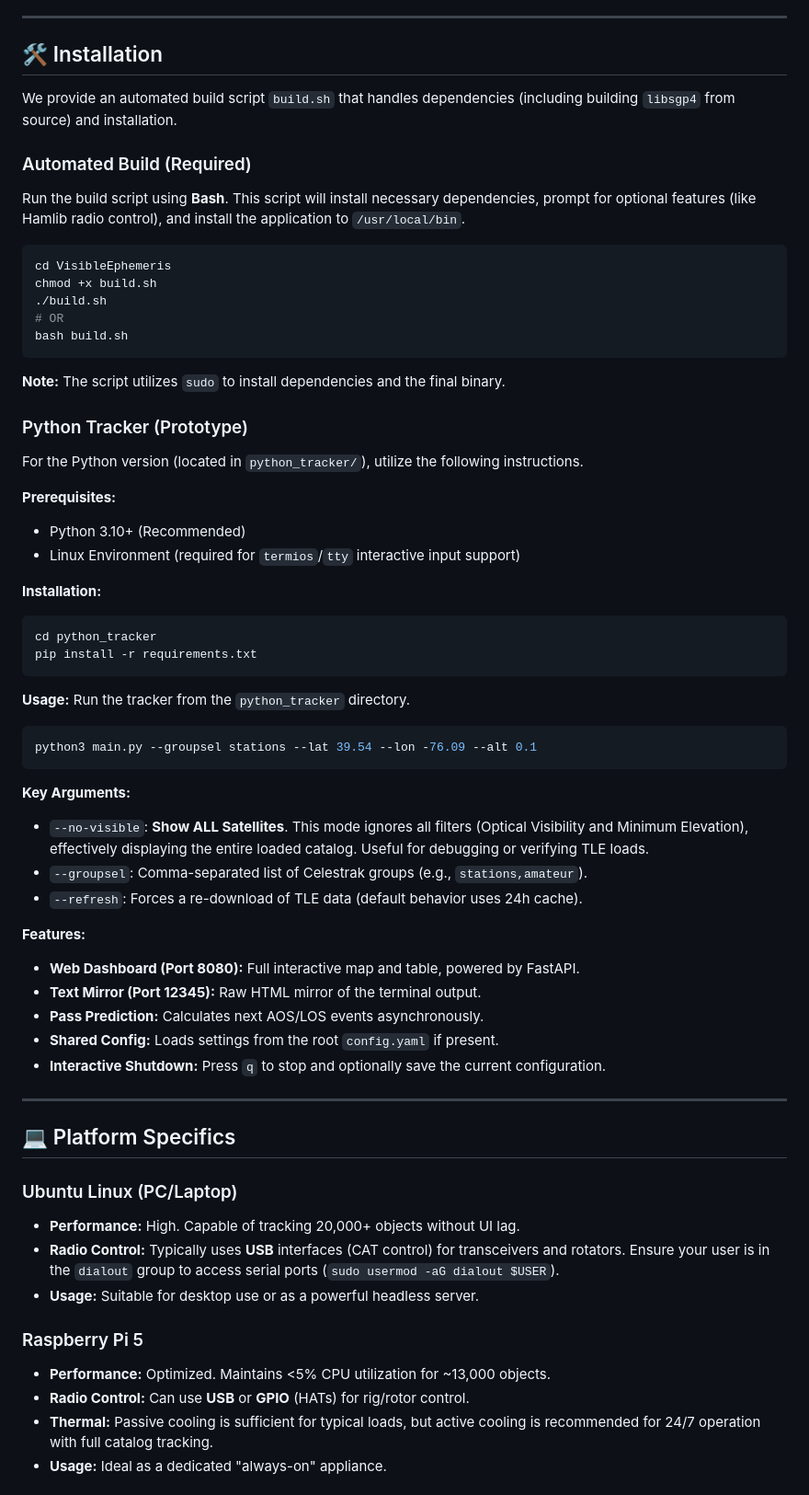
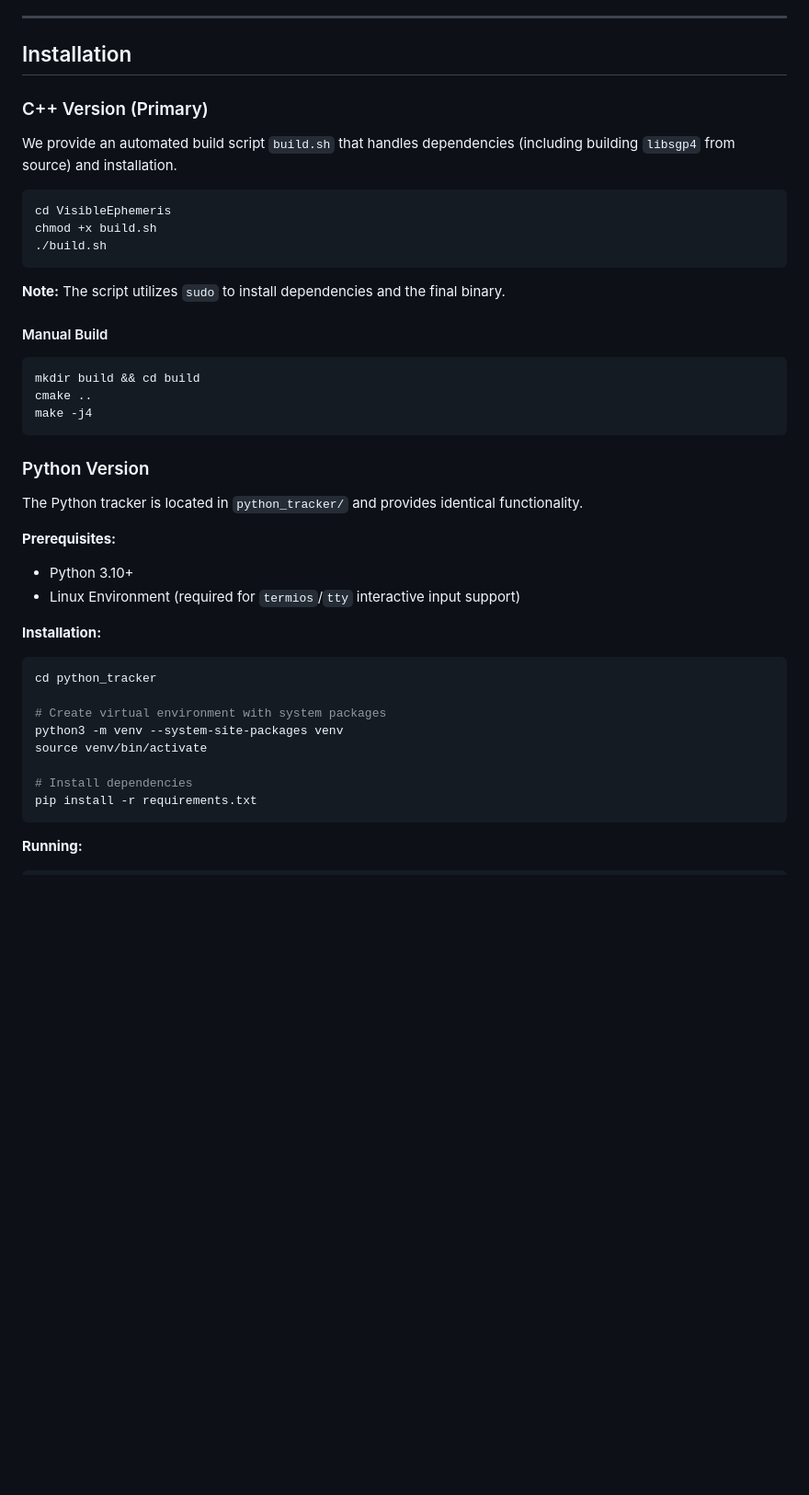
Before and after one commit to n4hy/VisibleEphemerisCPP, a Markdown page: README.md, the part around one of its changes. Shown at 92% size. Drawn GitHub-style; blank space fills up the shorter version.

````diff
--- a/README.md
+++ b/README.md
@@ -38,68 +63,46 @@ It features a **Hybrid Decoupled Architecture** where the UI, Orbital Mechanics,
 
 ---
 
-## 🛠️ Installation
+## Installation
+
+### C++ Version (Primary)
 
 We provide an automated build script `build.sh` that handles dependencies (including building `libsgp4` from source) and installation.
-
-### Automated Build (Required)
-
-Run the build script using **Bash**. This script will install necessary dependencies, prompt for optional features (like Hamlib radio control), and install the application to `/usr/local/bin`.
 
 ```bash
 cd VisibleEphemeris
 chmod +x build.sh
 ./build.sh
-# OR
-bash build.sh
 ```
 
 **Note:** The script utilizes `sudo` to install dependencies and the final binary.
 
-### Python Tracker (Prototype)
+#### Manual Build
+```bash
+mkdir build && cd build
+cmake ..
+make -j4
+```
 
-For the Python version (located in `python_tracker/`), utilize the following instructions.
+### Python Version
+
+The Python tracker is located in `python_tracker/` and provides identical functionality.
 
 **Prerequisites:**
-*   Python 3.10+ (Recommended)
-*   Linux Environment (required for `termios`/`tty` interactive input support)
+* Python 3.10+
+* Linux Environment (required for `termios`/`tty` interactive input support)
 
 **Installation:**
 ```bash
 cd python_tracker
+
+# Create virtual environment with system packages
+python3 -m venv --system-site-packages venv
+source venv/bin/activate
+
+# Install dependencies
 pip install -r requirements.txt
 ```
 
-**Usage:**
-Run the tracker from the `python_tracker` directory.
+**Running:**
 ```bash
-python3 main.py --groupsel stations --lat 39.54 --lon -76.09 --alt 0.1
-```
-
-**Key Arguments:**
-*   `--no-visible`: **Show ALL Satellites**. This mode ignores all filters (Optical Visibility and Minimum Elevation), effectively displaying the entire loaded catalog. Useful for debugging or verifying TLE loads.
-*   `--groupsel`: Comma-separated list of Celestrak groups (e.g., `stations,amateur`).
-*   `--refresh`: Forces a re-download of TLE data (default behavior uses 24h cache).
-
-**Features:**
-*   **Web Dashboard (Port 8080):** Full interactive map and table, powered by FastAPI.
-*   **Text Mirror (Port 12345):** Raw HTML mirror of the terminal output.
-*   **Pass Prediction:** Calculates next AOS/LOS events asynchronously.
-*   **Shared Config:** Loads settings from the root `config.yaml` if present.
-*   **Interactive Shutdown:** Press `q` to stop and optionally save the current configuration.
-
----
-
-## 💻 Platform Specifics
-
-### Ubuntu Linux (PC/Laptop)
-* **Performance:** High. Capable of tracking 20,000+ objects without UI lag.
-* **Radio Control:** Typically uses **USB** interfaces (CAT control) for transceivers and rotators. Ensure your user is in the `dialout` group to access serial ports (`sudo usermod -aG dialout $USER`).
-* **Usage:** Suitable for desktop use or as a powerful headless server.
-
-### Raspberry Pi 5
-* **Performance:** Optimized. Maintains <5% CPU utilization for ~13,000 objects.
-* **Radio Control:** Can use **USB** or **GPIO** (HATs) for rig/rotor control.
-* **Thermal:** Passive cooling is sufficient for typical loads, but active cooling is recommended for 24/7 operation with full catalog tracking.
-* **Usage:** Ideal as a dedicated "always-on" appliance.
-
````
Also changed, not shown: other parts of README.md (+181 -79 lines).
